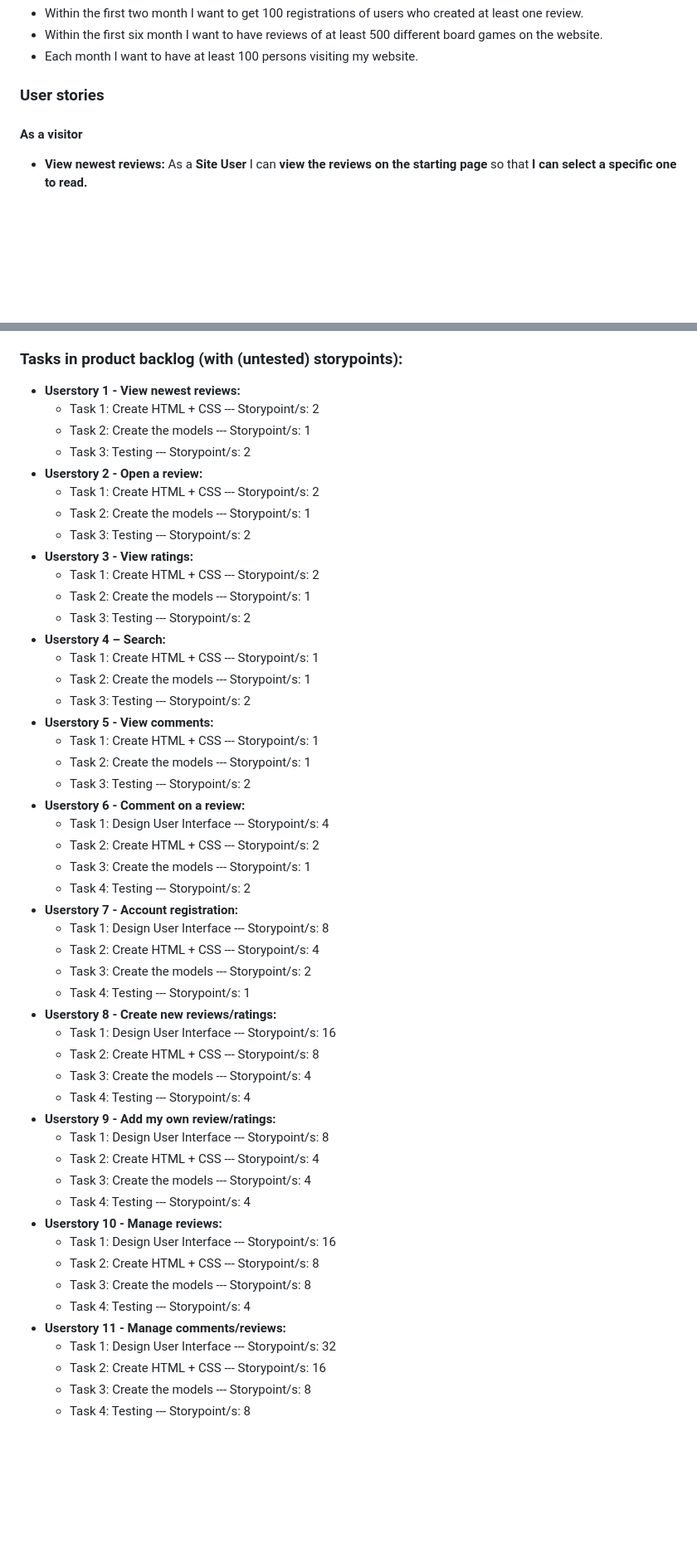
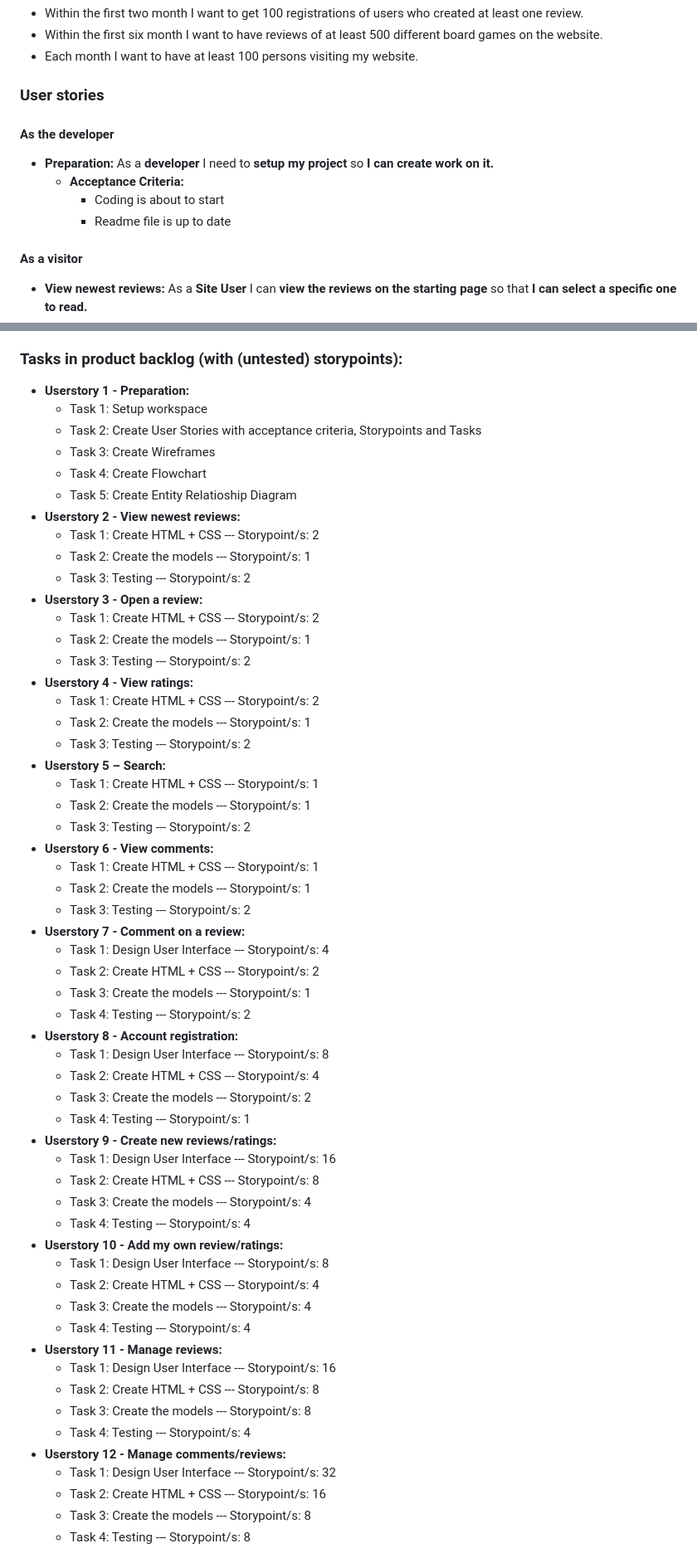
Before and after one commit to RenaSchott/Project4-BoardGameReview, a Markdown page: README.md, 2 parts joined by grey strips. Shown: that part at 83% size. GitHub-like rendering; blank space fills up the shorter version.

Commit message:
Added another user story with acceptance criteria and tasks

```diff
--- a/README.md
+++ b/README.md
@@ -53,6 +54,12 @@ Therefore I set my website owner goals as followed:
 - Each month I want to have at least 100 persons visiting my website.
 
 ### User stories
+
+#### As the developer
+- **Preparation:** As a **developer** I need to **setup my project** so **I can create work on it.**
+  - **Acceptance Criteria:**
+    - Coding is about to start
+    - Readme file is up to date
 
 #### As a visitor
 
@@ -190,52 +197,58 @@ Here is the outlined ERD:
 
 
 ### Tasks in product backlog (with (untested) storypoints):
-- **Userstory 1 - View newest reviews:**
+- **Userstory 1 - Preparation:**
+  - Task 1: Setup workspace
+  - Task 2: Create User Stories with acceptance criteria, Storypoints and Tasks
+  - Task 3: Create Wireframes
+  - Task 4: Create Flowchart
+  - Task 5: Create Entity Relatioship Diagram
+- **Userstory 2 - View newest reviews:**
   - Task 1: Create HTML + CSS --- Storypoint/s: 2
   - Task 2: Create the models --- Storypoint/s: 1
   - Task 3: Testing --- Storypoint/s: 2
-- **Userstory 2 - Open a review:**
+- **Userstory 3 - Open a review:**
   - Task 1: Create HTML + CSS --- Storypoint/s: 2
   - Task 2: Create the models --- Storypoint/s: 1
   - Task 3: Testing --- Storypoint/s: 2
-- **Userstory 3 - View ratings:**
+- **Userstory 4 - View ratings:**
   - Task 1: Create HTML + CSS --- Storypoint/s: 2
   - Task 2: Create the models --- Storypoint/s: 1
   - Task 3: Testing --- Storypoint/s: 2
-- **Userstory 4 – Search:**
+- **Userstory 5 – Search:**
   - Task 1: Create HTML + CSS --- Storypoint/s: 1
   - Task 2: Create the models --- Storypoint/s: 1
   - Task 3: Testing --- Storypoint/s: 2
-- **Userstory 5 - View comments:**
+- **Userstory 6 - View comments:**
   - Task 1: Create HTML + CSS --- Storypoint/s: 1
   - Task 2: Create the models --- Storypoint/s: 1
   - Task 3: Testing --- Storypoint/s: 2
-- **Userstory 6 - Comment on a review:**
+- **Userstory 7 - Comment on a review:**
   - Task 1: Design User Interface --- Storypoint/s: 4
   - Task 2: Create HTML + CSS --- Storypoint/s: 2
   - Task 3: Create the models --- Storypoint/s: 1
   - Task 4: Testing --- Storypoint/s: 2
-- **Userstory 7 - Account registration:**
+- **Userstory 8 - Account registration:**
   - Task 1: Design User Interface --- Storypoint/s: 8
   - Task 2: Create HTML + CSS --- Storypoint/s: 4
   - Task 3: Create the models --- Storypoint/s: 2
   - Task 4: Testing --- Storypoint/s: 1
-- **Userstory 8 - Create new reviews/ratings:**
+- **Userstory 9 - Create new reviews/ratings:**
   - Task 1: Design User Interface --- Storypoint/s: 16
   - Task 2: Create HTML + CSS --- Storypoint/s: 8
   - Task 3: Create the models --- Storypoint/s: 4
   - Task 4: Testing --- Storypoint/s: 4
-- **Userstory 9 - Add my own review/ratings:**
+- **Userstory 10 - Add my own review/ratings:**
   - Task 1: Design User Interface --- Storypoint/s: 8
   - Task 2: Create HTML + CSS --- Storypoint/s: 4
   - Task 3: Create the models --- Storypoint/s: 4
   - Task 4: Testing --- Storypoint/s: 4
-- **Userstory 10 - Manage reviews:**
+- **Userstory 11 - Manage reviews:**
   - Task 1: Design User Interface --- Storypoint/s: 16
   - Task 2: Create HTML + CSS --- Storypoint/s: 8
   - Task 3: Create the models --- Storypoint/s: 8
   - Task 4: Testing --- Storypoint/s: 4
-- **Userstory 11 - Manage comments/reviews:**
+- **Userstory 12 - Manage comments/reviews:**
   - Task 1: Design User Interface --- Storypoint/s: 32
   - Task 2: Create HTML + CSS --- Storypoint/s: 16
   - Task 3: Create the models --- Storypoint/s: 8
```
Also changed, not shown: other parts of README.md (+1 -0 lines).
